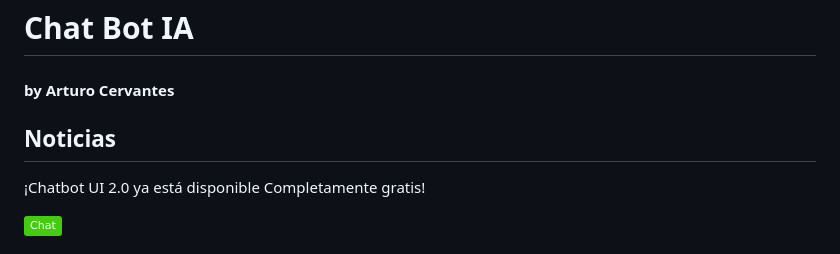
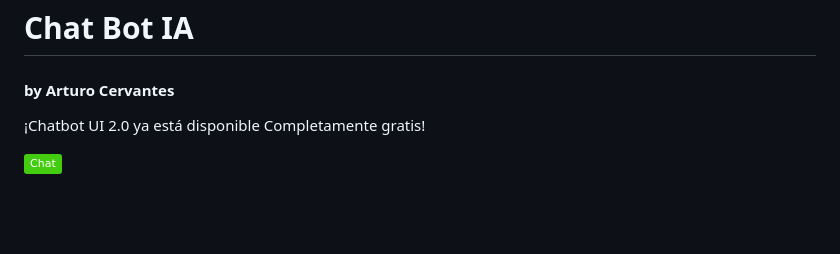
Before and after one commit to Arturo254/ChatBot-IA, a Markdown page: README.md, the part around the change. GitHub-like rendering; badges without logos; blank space fills up the shorter version.

```diff
--- a/README.md
+++ b/README.md
@@ -1,6 +1,7 @@
 # Chat Bot IA
 #### by Arturo Cervantes
-## Noticias
+
+
 
 ¡Chatbot UI 2.0 ya está disponible Completamente gratis!
 
```
